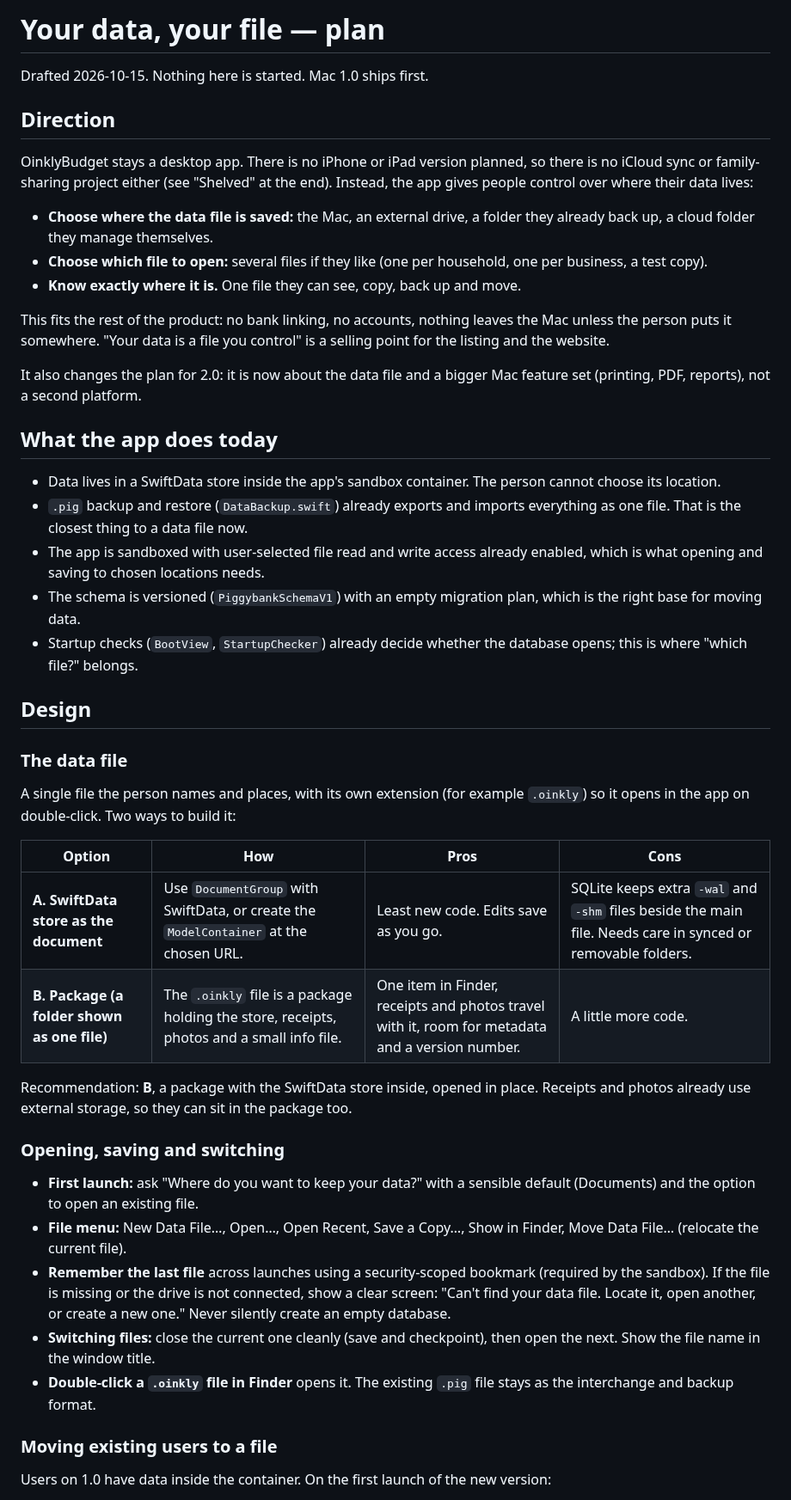
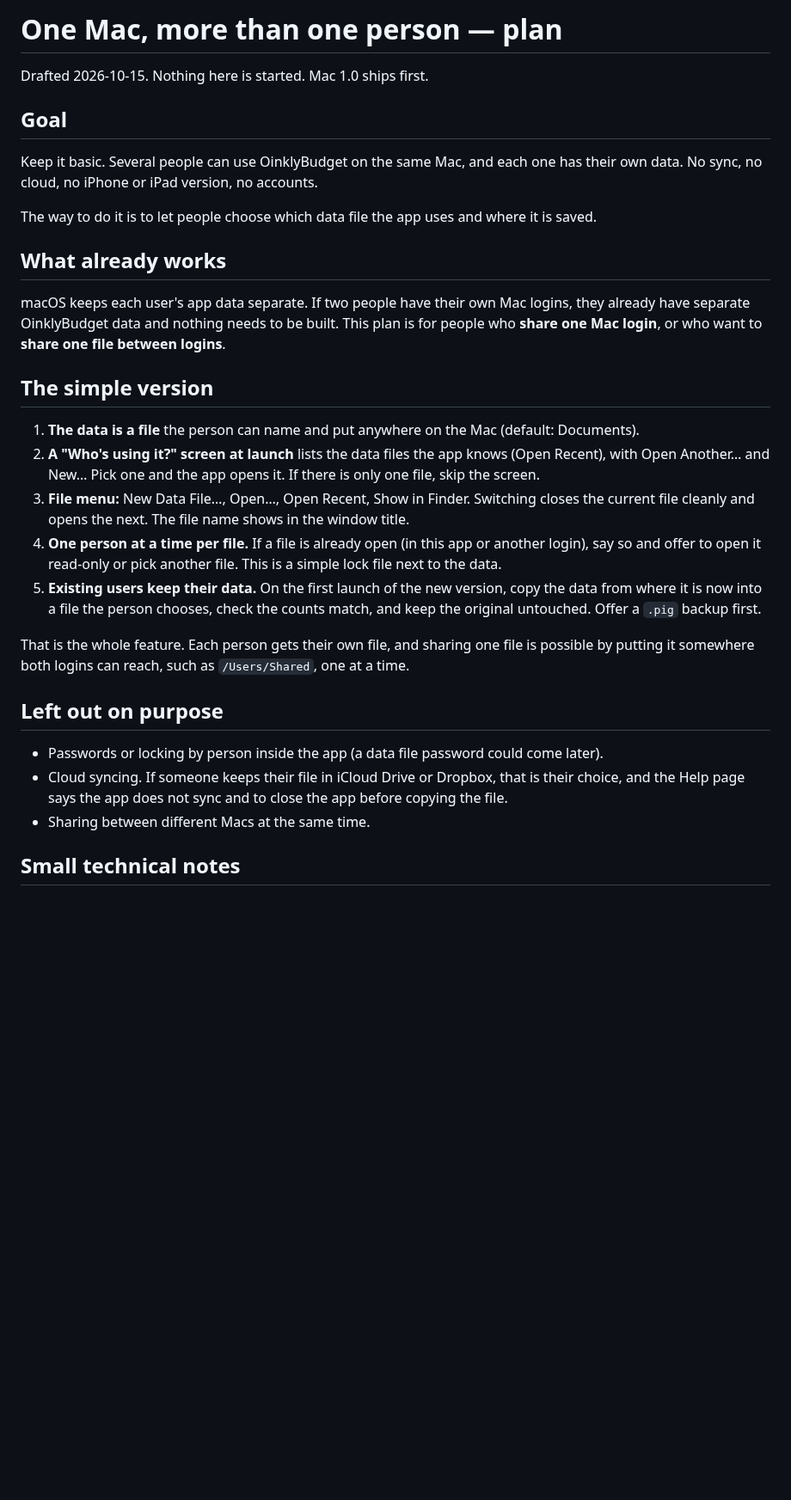
Before and after one commit to vaultstudio-main/Oinkly-Budget, a Markdown page: docs/data-file-plan.md, the part around one of its changes. Shown at 86% size. Rendered like a GitHub page; blank space fills up the shorter version.

```diff
--- a/docs/data-file-plan.md
+++ b/docs/data-file-plan.md
@@ -1,49 +1,32 @@
-# Your data, your file — plan
+# One Mac, more than one person — plan
 
 Drafted 2026-10-15. Nothing here is started. Mac 1.0 ships first.
 
-## Direction
+## Goal
 
-OinklyBudget stays a desktop app. There is no iPhone or iPad version planned, so there is no iCloud sync or family-sharing project either (see "Shelved" at the end). Instead, the app gives people control over where their data lives:
+Keep it basic. Several people can use OinklyBudget on the same Mac, and each one has their own data. No sync, no cloud, no iPhone or iPad version, no accounts.
 
-- **Choose where the data file is saved:** the Mac, an external drive, a folder they already back up, a cloud folder they manage themselves.
-- **Choose which file to open:** several files if they like (one per household, one per business, a test copy).
-- **Know exactly where it is.** One file they can see, copy, back up and move.
+The way to do it is to let people choose which data file the app uses and where it is saved.
 
-This fits the rest of the product: no bank linking, no accounts, nothing leaves the Mac unless the person puts it somewhere. "Your data is a file you control" is a selling point for the listing and the website.
+## What already works
 
-It also changes the plan for 2.0: it is now about the data file and a bigger Mac feature set (printing, PDF, reports), not a second platform.
+macOS keeps each user's app data separate. If two people have their own Mac logins, they already have separate OinklyBudget data and nothing needs to be built. This plan is for people who **share one Mac login**, or who want to **share one file between logins**.
 
-## What the app does today
+## The simple version
 
-- Data lives in a SwiftData store inside the app's sandbox container. The person cannot choose its location.
-- `.pig` backup and restore (`DataBackup.swift`) already exports and imports everything as one file. That is the closest thing to a data file now.
-- The app is sandboxed with user-selected file read and write access already enabled, which is what opening and saving to chosen locations needs.
-- The schema is versioned (`PiggybankSchemaV1`) with an empty migration plan, which is the right base for moving data.
-- Startup checks (`BootView`, `StartupChecker`) already decide whether the database opens; this is where "which file?" belongs.
+1. **The data is a file** the person can name and put anywhere on the Mac (default: Documents).
+2. **A "Who's using it?" screen at launch** lists the data files the app knows (Open Recent), with Open Another… and New… Pick one and the app opens it. If there is only one file, skip the screen.
+3. **File menu:** New Data File…, Open…, Open Recent, Show in Finder. Switching closes the current file cleanly and opens the next. The file name shows in the window title.
+4. **One person at a time per file.** If a file is already open (in this app or another login), say so and offer to open it read-only or pick another file. This is a simple lock file next to the data.
+5. **Existing users keep their data.** On the first launch of the new version, copy the data from where it is now into a file the person chooses, check the counts match, and keep the original untouched. Offer a `.pig` backup first.
 
-## Design
+That is the whole feature. Each person gets their own file, and sharing one file is possible by putting it somewhere both logins can reach, such as `/Users/Shared`, one at a time.
 
-### The data file
+## Left out on purpose
 
-A single file the person names and places, with its own extension (for example `.oinkly`) so it opens in the app on double-click. Two ways to build it:
+- Passwords or locking by person inside the app (a data file password could come later).
+- Cloud syncing. If someone keeps their file in iCloud Drive or Dropbox, that is their choice, and the Help page says the app does not sync and to close the app before copying the file.
+- Sharing between different Macs at the same time.
 
-| Option | How | Pros | Cons |
-|---|---|---|---|
-| **A. SwiftData store as the document** | Use `DocumentGroup` with SwiftData, or create the `ModelContainer` at the chosen URL. | Least new code. Edits save as you go. | SQLite keeps extra `-wal` and `-shm` files beside the main file. Needs care in synced or removable folders. |
-| **B. Package (a folder shown as one file)** | The `.oinkly` file is a package holding the store, receipts, photos and a small info file. | One item in Finder, receipts and photos travel with it, room for metadata and a version number. | A little more code. |
+## Small technical notes
 
-Recommendation: **B**, a package with the SwiftData store inside, opened in place. Receipts and photos already use external storage, so they can sit in the package too.
-
-### Opening, saving and switching
-
-- **First launch:** ask "Where do you want to keep your data?" with a sensible default (Documents) and the option to open an existing file.
-- **File menu:** New Data File…, Open…, Open Recent, Save a Copy…, Show in Finder, Move Data File… (relocate the current file).
-- **Remember the last file** across launches using a security-scoped bookmark (required by the sandbox). If the file is missing or the drive is not connected, show a clear screen: "Can't find your data file. Locate it, open another, or create a new one." Never silently create an empty database.
-- **Switching files:** close the current one cleanly (save and checkpoint), then open the next. Show the file name in the window title.
-- **Double-click a `.oinkly` file in Finder** opens it. The existing `.pig` file stays as the interchange and backup format.
-
-### Moving existing users to a file
-
-Users on 1.0 have data inside the container. On the first launch of the new version:
-
```
Also changed, not shown: other parts of docs/data-file-plan.md (+24 -46 lines).
